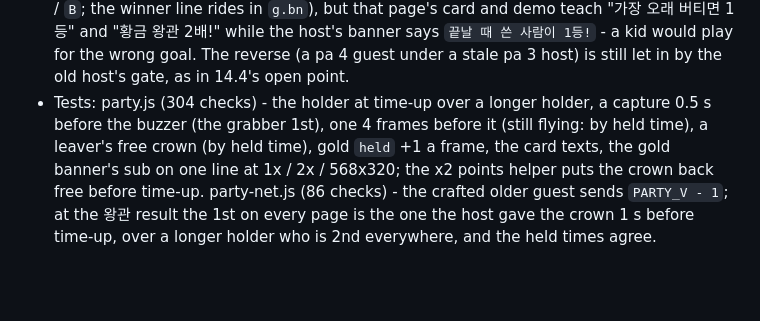
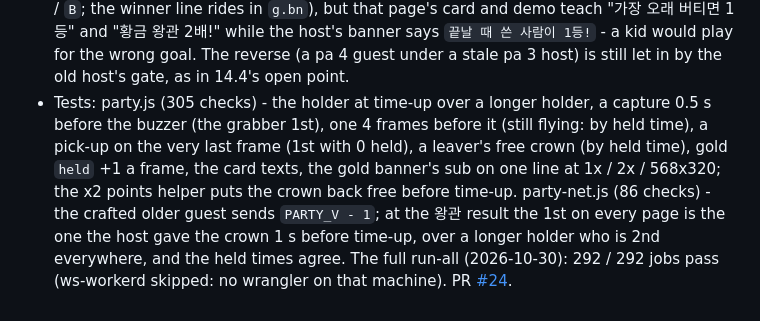
Before and after one commit to bobo33772-blip/Bubble-game, a Markdown page: design/party-polish.md, the part around the change. Rendered like a GitHub page; blank space fills up the shorter version.

```diff
--- a/design/party-polish.md
+++ b/design/party-polish.md
@@ -930,9 +930,11 @@ details (the owner was told these defaults); the rule is in 4.2's note.
   that page's card and demo teach "가장 오래 버티면 1등" and "황금 왕관 2배!" while the host's banner says `끝날 때 쓴 사람이
   1등!` - a kid would play for the wrong goal. The reverse (a pa 4 guest under a stale pa 3 host) is still let in by the
   old host's gate, as in 14.4's open point.
-- Tests: party.js (304 checks) - the holder at time-up over a longer holder, a capture 0.5 s before the buzzer (the
-  grabber 1st), one 4 frames before it (still flying: by held time), a leaver's free crown (by held time), gold `held`
+- Tests: party.js (305 checks) - the holder at time-up over a longer holder, a capture 0.5 s before the buzzer (the
+  grabber 1st), one 4 frames before it (still flying: by held time), a pick-up on the very last frame (1st with 0
+  held), a leaver's free crown (by held time), gold `held`
   +1 a frame, the card texts, the gold banner's sub on one line at 1x / 2x / 568x320; the x2 points helper puts the crown
   back free before time-up. party-net.js (86 checks) - the crafted older guest sends `PARTY_V - 1`; at the 왕관 result
   the 1st on every page is the one the host gave the crown 1 s before time-up, over a longer holder who is 2nd
-  everywhere, and the held times agree.
+  everywhere, and the held times agree. The full run-all (2026-10-30): 292 / 292 jobs pass (ws-workerd skipped: no
+  wrangler on that machine). PR [#24](https://github.com/bobo33772-blip/Bubble-game/pull/24).
```
Also changed, not shown: docs/PM-기록.md (+3 -3 lines).
